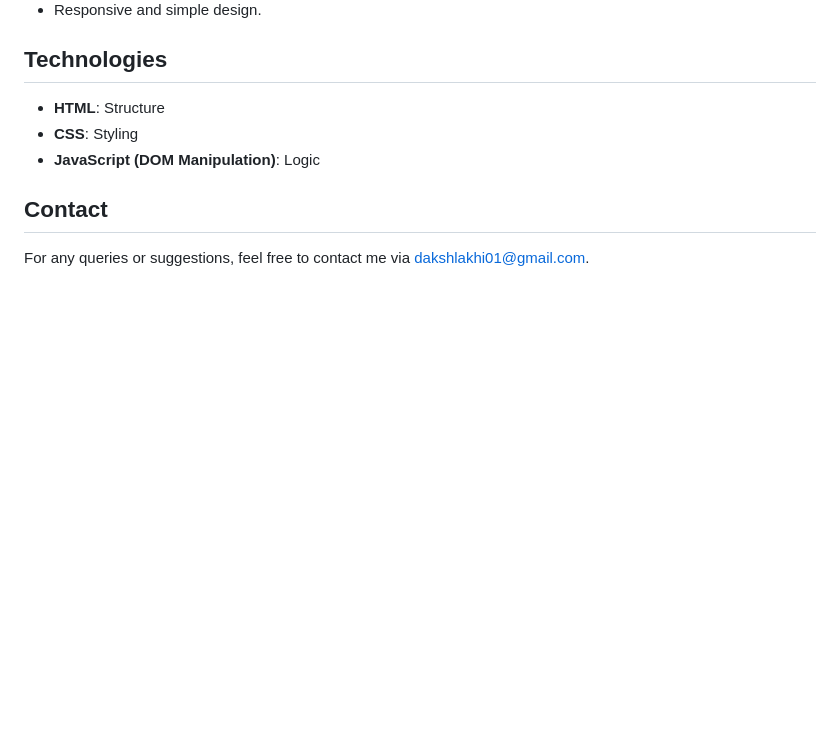
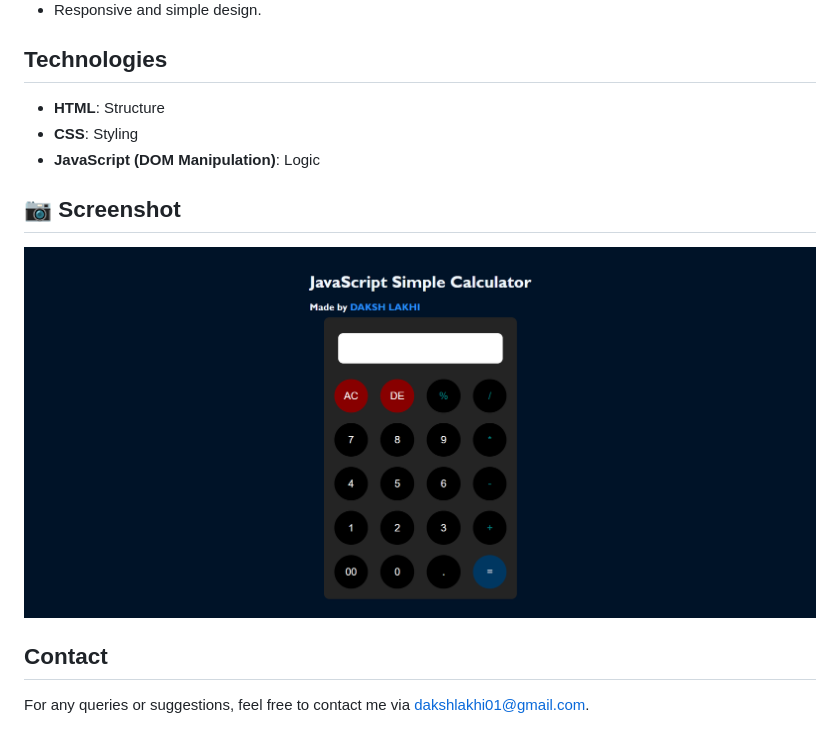
Before and after one commit to lakhidaksh-01/Simple-Calculator, a Markdown page: README.md, the part around the change. Rendered like a GitHub page; pictures changed too: screenshot.png (added); blank space fills up the shorter version.

Commit message:
Screenshot of website

```diff
--- a/README.md
+++ b/README.md
@@ -13,5 +13,9 @@ A basic calculator using **HTML**, **CSS**, and **JavaScript** to perform arithm
 - **CSS**: Styling
 - **JavaScript (DOM Manipulation)**: Logic
 
+## 📷 Screenshot
+
+![Simple Calculator Screenshot](screenshot.png)
+
 ## Contact
 For any queries or suggestions, feel free to contact me via [dakshlakhi01@gmail.com](mailto:dakshlakhi01@gmail.com).
```
